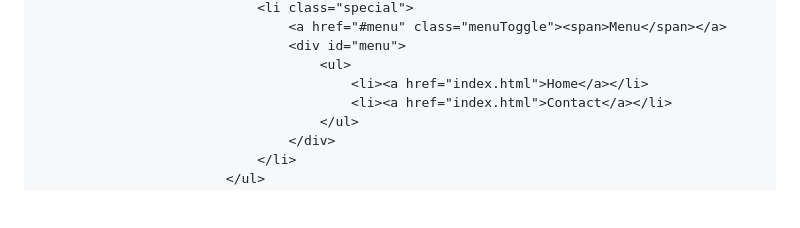
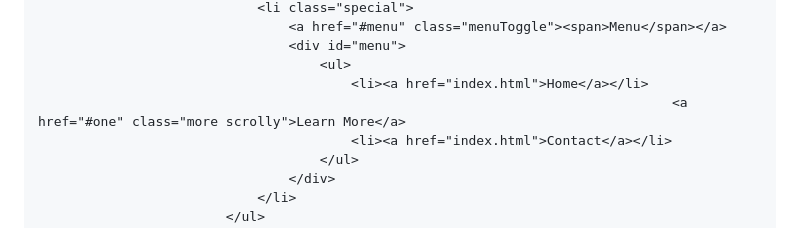
Before and after one commit to Gayathri-D17/Gayathri-D17.github.io, a Markdown page: README.md, the part around the change. GitHub-like rendering; blank space fills up the shorter version.

```diff
--- a/README.md
+++ b/README.md
@@ -28,6 +28,7 @@
 									<div id="menu">
 										<ul>
 											<li><a href="index.html">Home</a></li>
+	                                                                                 <a href="#one" class="more scrolly">Learn More</a>
 											<li><a href="index.html">Contact</a></li>
 										</ul>
 									</div>
```
